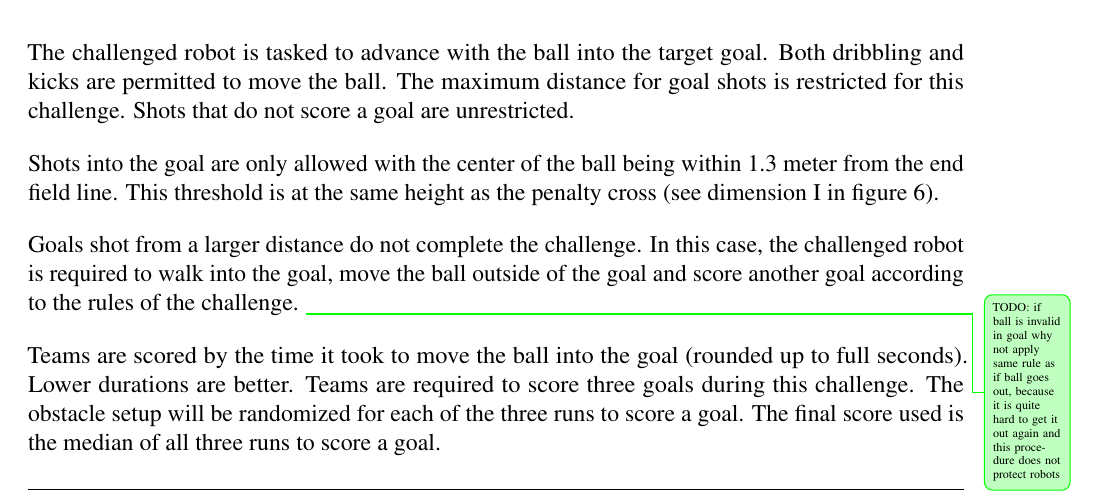
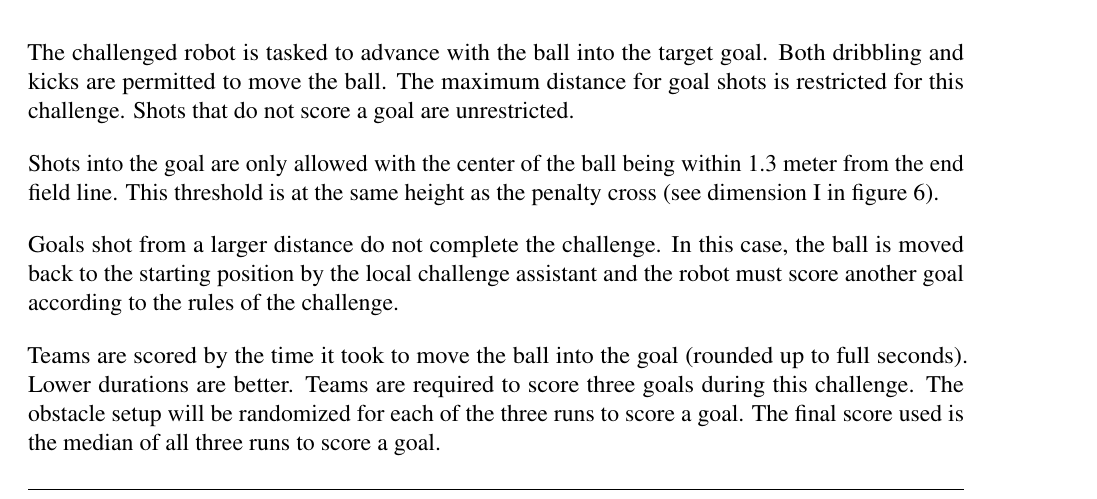
Before and after one commit to RoboCup-SPL/Rules, a LaTeX document (Rules 2021/SPL-Rules.tex, which reads Rules 2021/content/challenge1.tex): part of page 11 of 59, cut so that both start at the same text. Compiled offline with pdfLaTeX.

Commit message:
suggestion sounds good to me

```diff
--- a/Rules 2021/content/challenge1.tex
+++ b/Rules 2021/content/challenge1.tex
@@ -70,8 +70,7 @@ The challenged robot is tasked to advance with the ball into the target goal. Bo
 
 Shots into the goal are only allowed with the center of the ball being within 1.3 meter from the end field line. This threshold is at the same height as the penalty cross (see dimension I in figure \ref{fig:field_dim}).
 
-Goals shot from a larger distance do not complete the challenge. In this case, the challenged robot is required to walk into the goal, move the ball outside of the goal and score another goal according to the rules of the challenge.
-\info[]{TODO: if ball is invalid in goal why not apply same rule as if ball goes out, because it is quite hard to get it out again and this procedure does not protect robots}
+Goals shot from a larger distance do not complete the challenge. In this case, the ball is moved back to the starting position by the local challenge assistant and the robot must score another goal according to the rules of the challenge.
 
 Teams are scored by the time it took to move the ball into the goal (rounded up to full seconds). Lower durations are better. Teams are required to score three goals during this challenge. The obstacle setup will be randomized for each of the three runs to score a goal. The final score used is the median of all three runs to score a goal.
 
```
